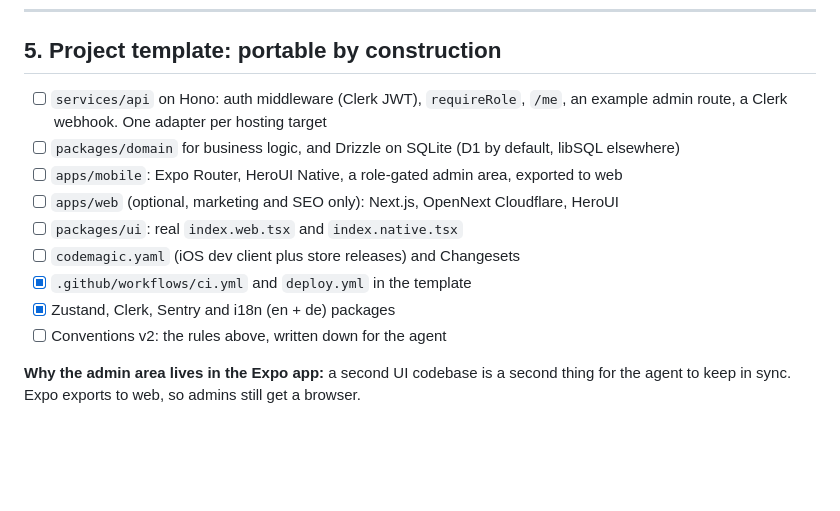
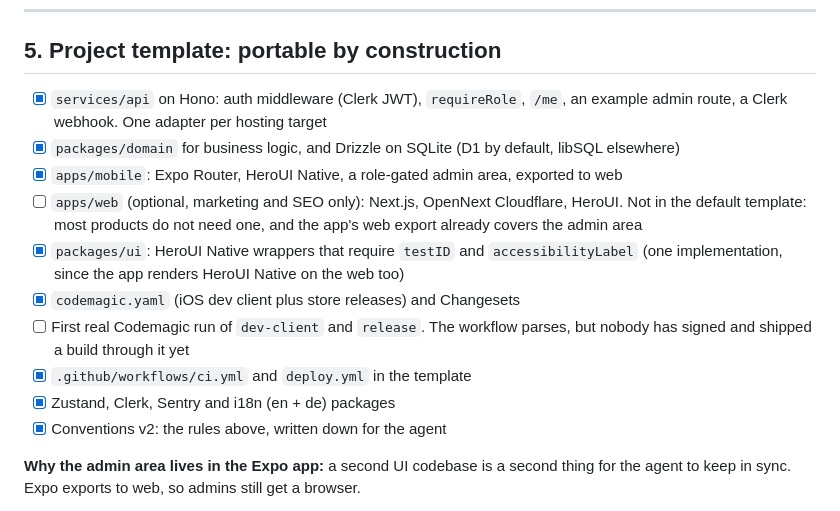
Before and after one commit to circon-io/circon, a Markdown page: TODO.md, the part around the change. Drawn GitHub-style; blank space fills up the shorter version.

Commit message:
docs: record the template work and version the cli for conventions v2
Co-Authored-By: Claude Opus 5.5 <noreply@anthropic.com>

```diff
--- a/TODO.md
+++ b/TODO.md
@@ -152,19 +152,24 @@ runner from becoming a compromised estate.
 
 ## 5. Project template: portable by construction
 
-- [ ] `services/api` on Hono: auth middleware (Clerk JWT), `requireRole`, `/me`,
+- [x] `services/api` on Hono: auth middleware (Clerk JWT), `requireRole`, `/me`,
       an example admin route, a Clerk webhook. One adapter per hosting target
-- [ ] `packages/domain` for business logic, and Drizzle on SQLite (D1 by
+- [x] `packages/domain` for business logic, and Drizzle on SQLite (D1 by
       default, libSQL elsewhere)
-- [ ] `apps/mobile`: Expo Router, HeroUI Native, a role-gated admin area,
+- [x] `apps/mobile`: Expo Router, HeroUI Native, a role-gated admin area,
       exported to web
 - [ ] `apps/web` (optional, marketing and SEO only): Next.js, OpenNext
-      Cloudflare, HeroUI
-- [ ] `packages/ui`: real `index.web.tsx` and `index.native.tsx`
-- [ ] `codemagic.yaml` (iOS dev client plus store releases) and Changesets
+      Cloudflare, HeroUI. Not in the default template: most products do not
+      need one, and the app's web export already covers the admin area
+- [x] `packages/ui`: HeroUI Native wrappers that require `testID` and
+      `accessibilityLabel` (one implementation, since the app renders HeroUI
+      Native on the web too)
+- [x] `codemagic.yaml` (iOS dev client plus store releases) and Changesets
+- [ ] First real Codemagic run of `dev-client` and `release`. The workflow
+      parses, but nobody has signed and shipped a build through it yet
 - [x] `.github/workflows/ci.yml` and `deploy.yml` in the template
 - [x] Zustand, Clerk, Sentry and i18n (en + de) packages
-- [ ] Conventions v2: the rules above, written down for the agent
+- [x] Conventions v2: the rules above, written down for the agent
 
 **Why the admin area lives in the Expo app:** a second UI codebase is a second
 thing for the agent to keep in sync. Expo exports to web, so admins still get a
```
Also changed, not shown: .changeset/agents-and-template.md (added, +5 -0 lines).
